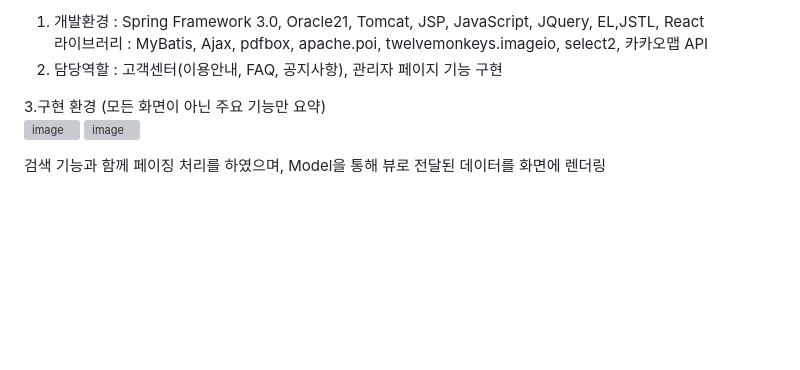
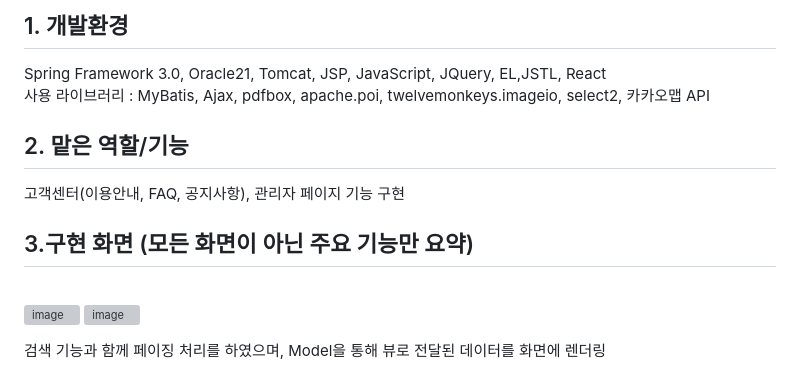
Before and after one commit to adventureJava/musical_proj, a Markdown page: README.md, the part around the change printed below. Rendered like a GitHub page; blank space fills up the shorter version; grey boxes are pictures that could not be loaded.

```diff
--- a/README.md
+++ b/README.md
@@ -2,9 +2,12 @@ Spring 레거시로 구현한 뮤지컬 예매 사이트 입니다.
 
-1. 개발환경 : Spring Framework 3.0, Oracle21, Tomcat, JSP, JavaScript, JQuery, EL,JSTL, React <br>
-  라이브러리 : MyBatis, Ajax, pdfbox, apache.poi, twelvemonkeys.imageio, select2, 카카오맵 API <br>
-2. 담당역할 : 고객센터(이용안내, FAQ, 공지사항), 관리자 페이지 기능 구현 <br>
+<h2>1. 개발환경</h2>
+  Spring Framework 3.0, Oracle21, Tomcat, JSP, JavaScript, JQuery, EL,JSTL, React <br>
+사용 라이브러리 : MyBatis, Ajax, pdfbox, apache.poi, twelvemonkeys.imageio, select2, 카카오맵 API <br>
+<h2>2. 맡은 역할/기능 </h2>
+ 고객센터(이용안내, FAQ, 공지사항), 관리자 페이지 기능 구현 <br>
 
-3.구현 환경 (모든 화면이 아닌 주요 기능만 요약) <br>
+<h2>3.구현 화면 (모든 화면이 아닌 주요 기능만 요약)</h2> <br>
+
 ![image](https://github.com/user-attachments/assets/77efbb5e-4f7a-4743-8c18-8cfd54995ae5) ![image](https://github.com/user-attachments/assets/6050bdec-b8f4-4d64-aefe-2b606def76e1)
 
 검색 기능과 함께 페이징 처리를 하였으며, Model을 통해 뷰로 전달된 데이터를 화면에 렌더링
```
Also changed, not shown: other parts of README.md (+1 -1 lines).
